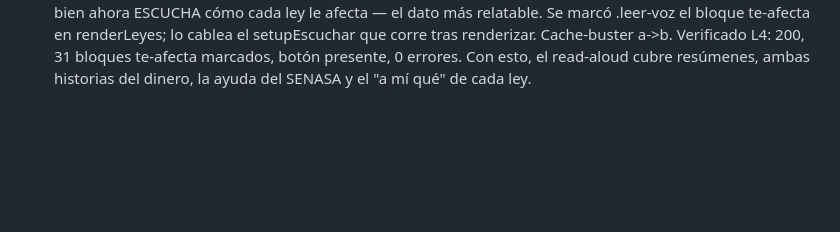
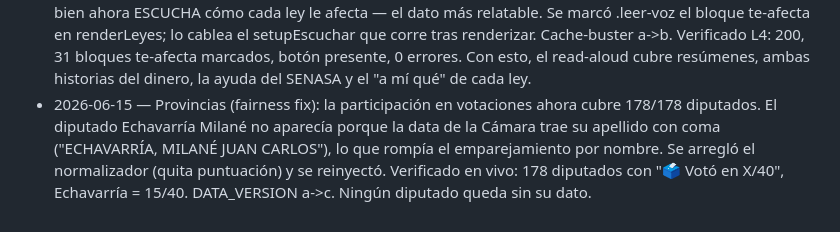
Before and after one commit to Kevthetech143/leyes-rd, a Markdown page: docs/CHANGELOG-improvements.md, the part around the change. Rendered like a GitHub page; blank space fills up the shorter version.

Commit message:
log: participacion en votaciones completa a 178/178 diputados (fairness fix)
Co-Authored-By: Claude Opus 4.8 <noreply@anthropic.com>

```diff
--- a/docs/CHANGELOG-improvements.md
+++ b/docs/CHANGELOG-improvements.md
@@ -110,3 +110,4 @@ Una línea por ciclo de mejora.
 - 2026-06-14 — Accesibilidad (autonomía): "🔊 Escuchar" extendido al barrilito — el bloque "¿Qué es?" y el "Veredicto: Imposible de auditar". Ahora quien no puede leer ESCUCHA la otra gran historia de seguir el dinero (qué es el fondo + por qué el rastro se pierde). Se marcan .leer-voz fondo-quees y fondo-veredicto en el renderer; como se pintan desde datos, setupEscuchar() se vuelve a llamar tras renderFondos (idempotente). tsc. Cache-buster j→k. Verificado L4: 200, 10 botones de escuchar, los dos del barrilito presentes, 0 errores. Con esto, las dos historias del dinero (SENASA y barrilito) son audibles de punta a punta.
 - 2026-06-15 — Provincias (autonomía): participación en votaciones por DIPUTADO. Cada diputado muestra "🗳️ Votó en X/40": de las últimas 40 votaciones del Pleno que registramos, en cuántas emitió su voto (vs ausente/no votó). Dato neutral y honesto de la data PÚBLICA de la Cámara (diputadosrd.gob.do, sin secreto — a diferencia del Senado); la pastilla aclara que algunas votaciones son de procedimiento y que mide participación, no cómo votó cada ley. Distinto de la asistencia (estar en la sala). Variación real (0/40 a 40/40). 177/178 emparejados por nombre normalizado. Pull mecánico (camara-reader/, throttled), inyectado en provincias.json, chip Lane 5 en src/app.ts. DATA_VERSION→20260615a. Verificado L4: 200, 177 en data, Santiago abre con 18 pastillas "Votó en X/40", 0 errores. Convierte el muro del "qué ley" en accountability honesto: ¿tu diputado vota o solo calienta la silla?
 - 2026-06-15 — Accesibilidad (autonomía): "🔊 Escuchar" en el "¿Y a mí qué?" de cada ley (las 31). Quien no lee bien ahora ESCUCHA cómo cada ley le afecta — el dato más relatable. Se marcó .leer-voz el bloque te-afecta en renderLeyes; lo cablea el setupEscuchar que corre tras renderizar. Cache-buster a->b. Verificado L4: 200, 31 bloques te-afecta marcados, botón presente, 0 errores. Con esto, el read-aloud cubre resúmenes, ambas historias del dinero, la ayuda del SENASA y el "a mí qué" de cada ley.
+- 2026-06-15 — Provincias (fairness fix): la participación en votaciones ahora cubre 178/178 diputados. El diputado Echavarría Milané no aparecía porque la data de la Cámara trae su apellido con coma ("ECHAVARRÍA, MILANÉ JUAN CARLOS"), lo que rompía el emparejamiento por nombre. Se arregló el normalizador (quita puntuación) y se reinyectó. Verificado en vivo: 178 diputados con "🗳️ Votó en X/40", Echavarría = 15/40. DATA_VERSION a->c. Ningún diputado queda sin su dato.
```
